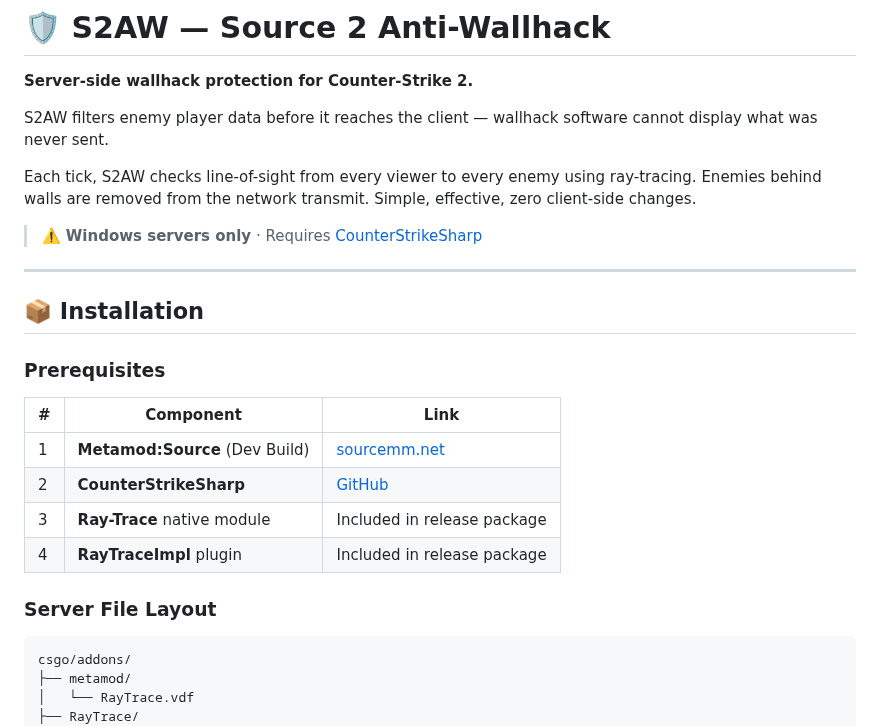
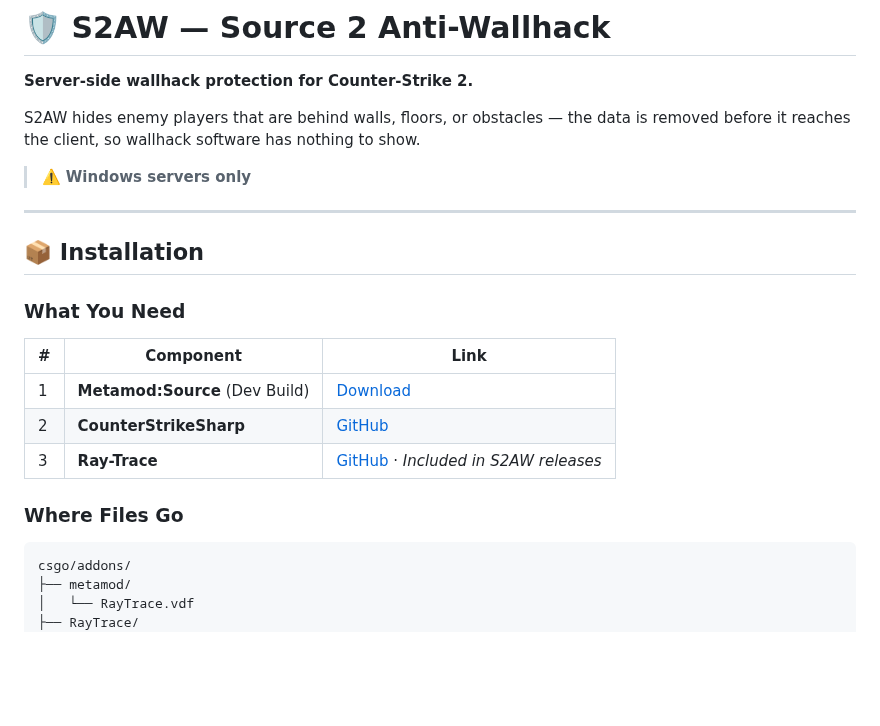
Before and after one commit to karola3vax/Source2-AntiWallHack, a Markdown page: README.md, the part around one of its changes. Drawn GitHub-style; blank space fills up the shorter version.

````diff
--- a/README.md
+++ b/README.md
@@ -2,26 +2,23 @@
 
 **Server-side wallhack protection for Counter-Strike 2.**
 
-S2AW filters enemy player data before it reaches the client — wallhack software cannot display what was never sent.
+S2AW hides enemy players that are behind walls, floors, or obstacles — the data is removed before it reaches the client, so wallhack software has nothing to show.
 
-Each tick, S2AW checks line-of-sight from every viewer to every enemy using ray-tracing. Enemies behind walls are removed from the network transmit. Simple, effective, zero client-side changes.
-
-> ⚠️ **Windows servers only** · Requires [CounterStrikeSharp](https://github.com/roflmuffin/CounterStrikeSharp)
+> ⚠️ **Windows servers only**
 
 ---
 
 ## 📦 Installation
 
-### Prerequisites
+### What You Need
 
 | # | Component | Link |
 | - | --------- | ---- |
-| 1 | **Metamod:Source** (Dev Build) | [sourcemm.net](https://www.sourcemm.net/downloads.php?branch=dev) |
+| 1 | **Metamod:Source** (Dev Build) | [Download](https://www.sourcemm.net/downloads.php?branch=dev) |
 | 2 | **CounterStrikeSharp** | [GitHub](https://github.com/roflmuffin/CounterStrikeSharp) |
-| 3 | **Ray-Trace** native module | Included in release package |
-| 4 | **RayTraceImpl** plugin | Included in release package |
+| 3 | **Ray-Trace** | [GitHub](https://github.com/FUNPLAY-pro-CS2/Ray-Trace) · *Included in S2AW releases* |
 
-### Server File Layout
+### Where Files Go
 
 ```text
 csgo/addons/
````
Also changed, not shown: other parts of README.md (+66 -69 lines).
